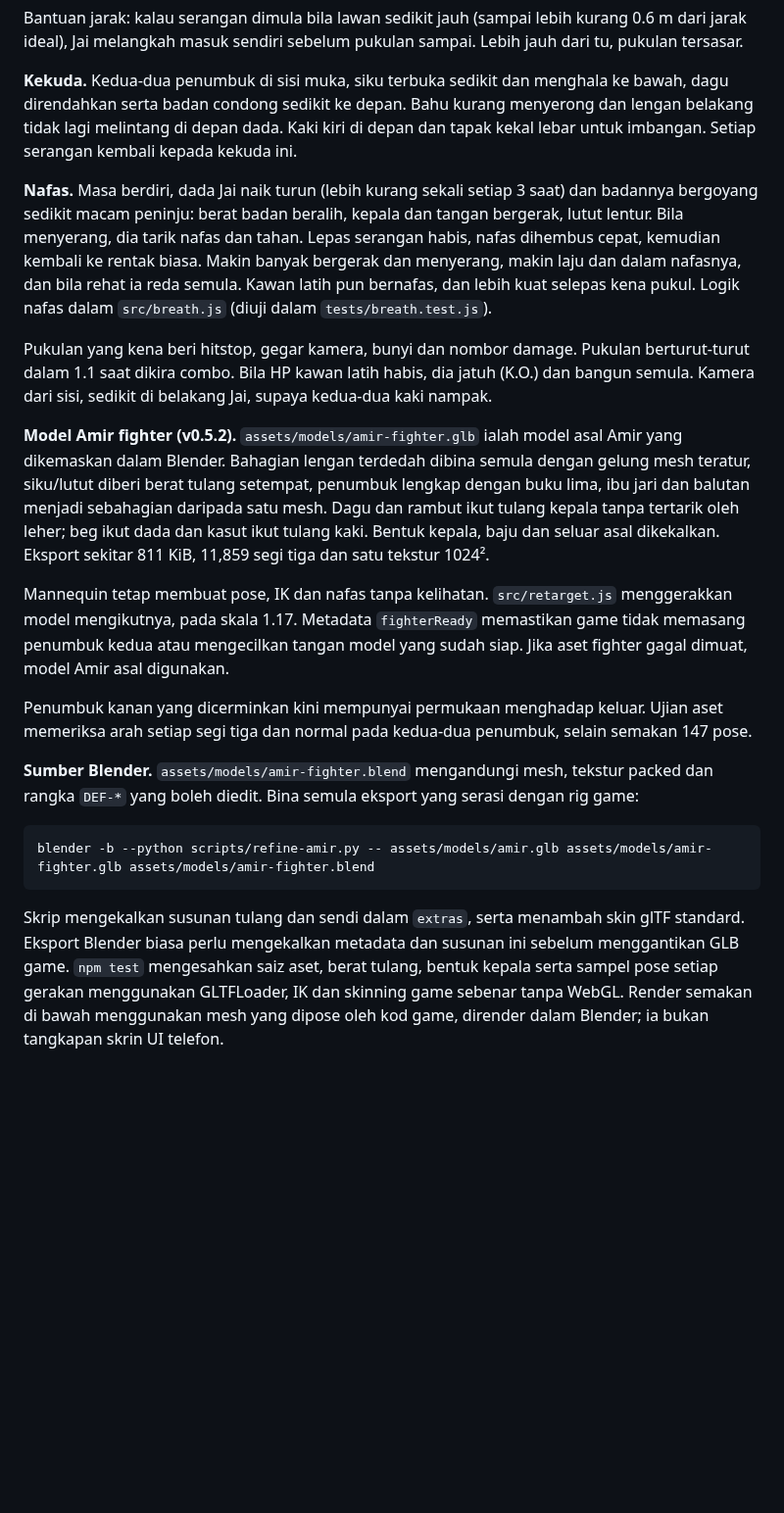
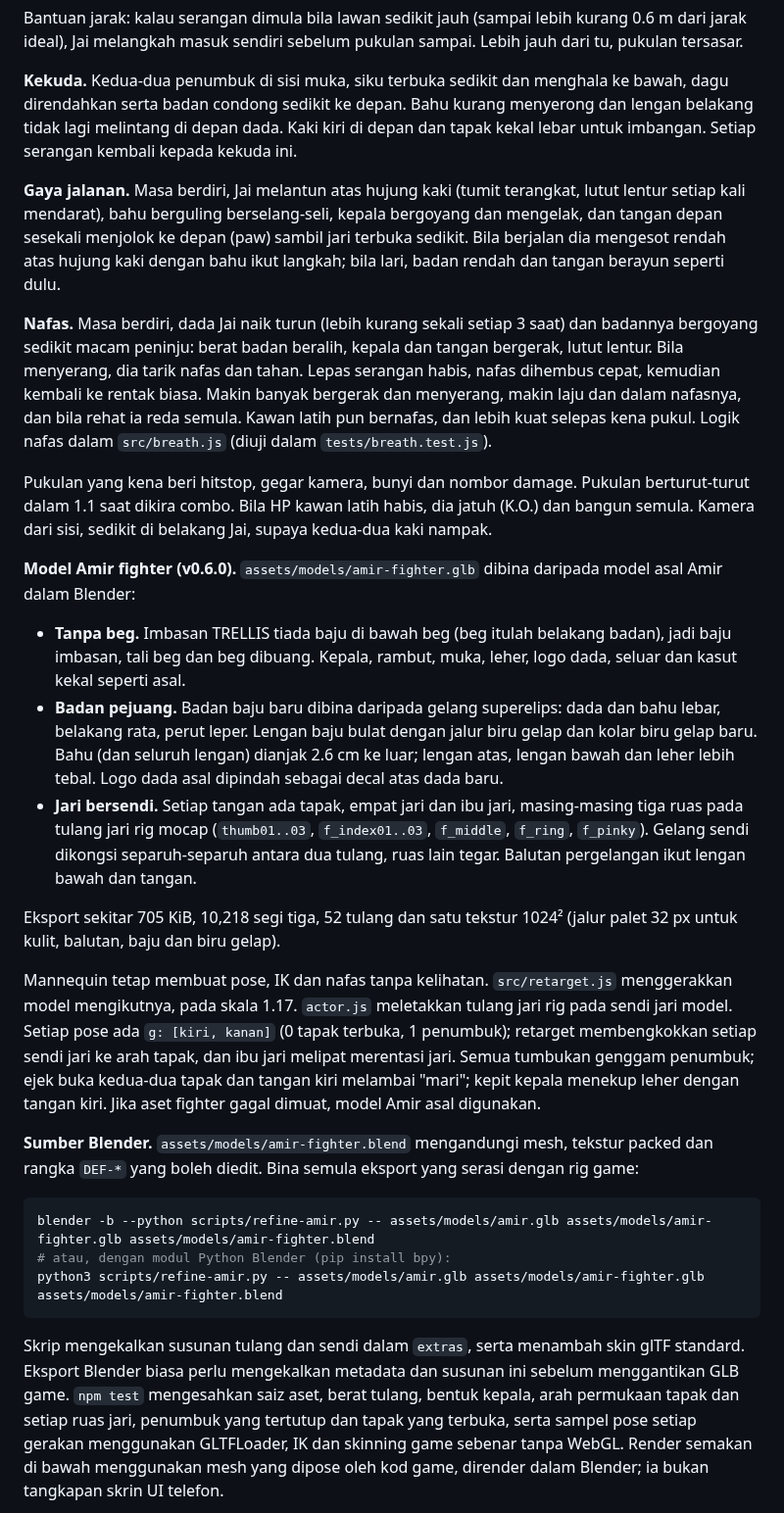
Before and after one commit to mohdaie/Project-high-school, a Markdown page: README.md, the part around one of its changes. Shown at 98% size. Drawn GitHub-style; blank space fills up the shorter version.

````diff
--- a/README.md
+++ b/README.md
@@ -28,21 +28,29 @@ Bantuan jarak: kalau serangan dimula bila lawan sedikit jauh (sampai lebih kuran
 
 **Kekuda.** Kedua-dua penumbuk di sisi muka, siku terbuka sedikit dan menghala ke bawah, dagu direndahkan serta badan condong sedikit ke depan. Bahu kurang menyerong dan lengan belakang tidak lagi melintang di depan dada. Kaki kiri di depan dan tapak kekal lebar untuk imbangan. Setiap serangan kembali kepada kekuda ini.
 
+**Gaya jalanan.** Masa berdiri, Jai melantun atas hujung kaki (tumit terangkat, lutut lentur setiap kali mendarat), bahu berguling berselang-seli, kepala bergoyang dan mengelak, dan tangan depan sesekali menjolok ke depan (paw) sambil jari terbuka sedikit. Bila berjalan dia mengesot rendah atas hujung kaki dengan bahu ikut langkah; bila lari, badan rendah dan tangan berayun seperti dulu.
+
 **Nafas.** Masa berdiri, dada Jai naik turun (lebih kurang sekali setiap 3 saat) dan badannya bergoyang sedikit macam peninju: berat badan beralih, kepala dan tangan bergerak, lutut lentur. Bila menyerang, dia tarik nafas dan tahan. Lepas serangan habis, nafas dihembus cepat, kemudian kembali ke rentak biasa. Makin banyak bergerak dan menyerang, makin laju dan dalam nafasnya, dan bila rehat ia reda semula. Kawan latih pun bernafas, dan lebih kuat selepas kena pukul. Logik nafas dalam `src/breath.js` (diuji dalam `tests/breath.test.js`).
 
 Pukulan yang kena beri hitstop, gegar kamera, bunyi dan nombor damage. Pukulan berturut-turut dalam 1.1 saat dikira combo. Bila HP kawan latih habis, dia jatuh (K.O.) dan bangun semula. Kamera dari sisi, sedikit di belakang Jai, supaya kedua-dua kaki nampak.
 
-**Model Amir fighter (v0.5.2).** `assets/models/amir-fighter.glb` ialah model asal Amir yang dikemaskan dalam Blender. Bahagian lengan terdedah dibina semula dengan gelung mesh teratur, siku/lutut diberi berat tulang setempat, penumbuk lengkap dengan buku lima, ibu jari dan balutan menjadi sebahagian daripada satu mesh. Dagu dan rambut ikut tulang kepala tanpa tertarik oleh leher; beg ikut dada dan kasut ikut tulang kaki. Bentuk kepala, baju dan seluar asal dikekalkan. Eksport sekitar 811 KiB, 11,859 segi tiga dan satu tekstur 1024².
+**Model Amir fighter (v0.6.0).** `assets/models/amir-fighter.glb` dibina daripada model asal Amir dalam Blender:
 
-Mannequin tetap membuat pose, IK dan nafas tanpa kelihatan. `src/retarget.js` menggerakkan model mengikutnya, pada skala 1.17. Metadata `fighterReady` memastikan game tidak memasang penumbuk kedua atau mengecilkan tangan model yang sudah siap. Jika aset fighter gagal dimuat, model Amir asal digunakan.
+- **Tanpa beg.** Imbasan TRELLIS tiada baju di bawah beg (beg itulah belakang badan), jadi baju imbasan, tali beg dan beg dibuang. Kepala, rambut, muka, leher, logo dada, seluar dan kasut kekal seperti asal.
+- **Badan pejuang.** Badan baju baru dibina daripada gelang superelips: dada dan bahu lebar, belakang rata, perut leper. Lengan baju bulat dengan jalur biru gelap dan kolar biru gelap baru. Bahu (dan seluruh lengan) dianjak 2.6 cm ke luar; lengan atas, lengan bawah dan leher lebih tebal. Logo dada asal dipindah sebagai decal atas dada baru.
+- **Jari bersendi.** Setiap tangan ada tapak, empat jari dan ibu jari, masing-masing tiga ruas pada tulang jari rig mocap (`thumb01..03`, `f_index01..03`, `f_middle`, `f_ring`, `f_pinky`). Gelang sendi dikongsi separuh-separuh antara dua tulang, ruas lain tegar. Balutan pergelangan ikut lengan bawah dan tangan.
 
-Penumbuk kanan yang dicerminkan kini mempunyai permukaan menghadap keluar. Ujian aset memeriksa arah setiap segi tiga dan normal pada kedua-dua penumbuk, selain semakan 147 pose.
+Eksport sekitar 705 KiB, 10,218 segi tiga, 52 tulang dan satu tekstur 1024² (jalur palet 32 px untuk kulit, balutan, baju dan biru gelap).
+
+Mannequin tetap membuat pose, IK dan nafas tanpa kelihatan. `src/retarget.js` menggerakkan model mengikutnya, pada skala 1.17. `actor.js` meletakkan tulang jari rig pada sendi jari model. Setiap pose ada `g: [kiri, kanan]` (0 tapak terbuka, 1 penumbuk); retarget membengkokkan setiap sendi jari ke arah tapak, dan ibu jari melipat merentasi jari. Semua tumbukan genggam penumbuk; ejek buka kedua-dua tapak dan tangan kiri melambai "mari"; kepit kepala menekup leher dengan tangan kiri. Jika aset fighter gagal dimuat, model Amir asal digunakan.
 
 **Sumber Blender.** `assets/models/amir-fighter.blend` mengandungi mesh, tekstur packed dan rangka `DEF-*` yang boleh diedit. Bina semula eksport yang serasi dengan rig game:
 
 ```sh
 blender -b --python scripts/refine-amir.py -- assets/models/amir.glb assets/models/amir-fighter.glb assets/models/amir-fighter.blend
+# atau, dengan modul Python Blender (pip install bpy):
+python3 scripts/refine-amir.py -- assets/models/amir.glb assets/models/amir-fighter.glb assets/models/amir-fighter.blend
 ```
 
-Skrip mengekalkan susunan tulang dan sendi dalam `extras`, serta menambah skin glTF standard. Eksport Blender biasa perlu mengekalkan metadata dan susunan ini sebelum menggantikan GLB game. `npm test` mengesahkan saiz aset, berat tulang, bentuk kepala serta sampel pose setiap gerakan menggunakan GLTFLoader, IK dan skinning game sebenar tanpa WebGL. Render semakan di bawah menggunakan mesh yang dipose oleh kod game, dirender dalam Blender; ia bukan tangkapan skrin UI telefon.
+Skrip mengekalkan susunan tulang dan sendi dalam `extras`, serta menambah skin glTF standard. Eksport Blender biasa perlu mengekalkan metadata dan susunan ini sebelum menggantikan GLB game. `npm test` mengesahkan saiz aset, berat tulang, bentuk kepala, arah permukaan tapak dan setiap ruas jari, penumbuk yang tertutup dan tapak yang terbuka, serta sampel pose setiap gerakan menggunakan GLTFLoader, IK dan skinning game sebenar tanpa WebGL. Render semakan di bawah menggunakan mesh yang dipose oleh kod game, dirender dalam Blender; ia bukan tangkapan skrin UI telefon.
 
````
Also changed, not shown: other parts of README.md (+3 -7 lines), assets/previews/amir-fighter-review.jpg (deleted), assets/previews/amir-fighter-v060.jpg (added), assets/previews/amir-stance-v053.png (deleted), 13 other files.
